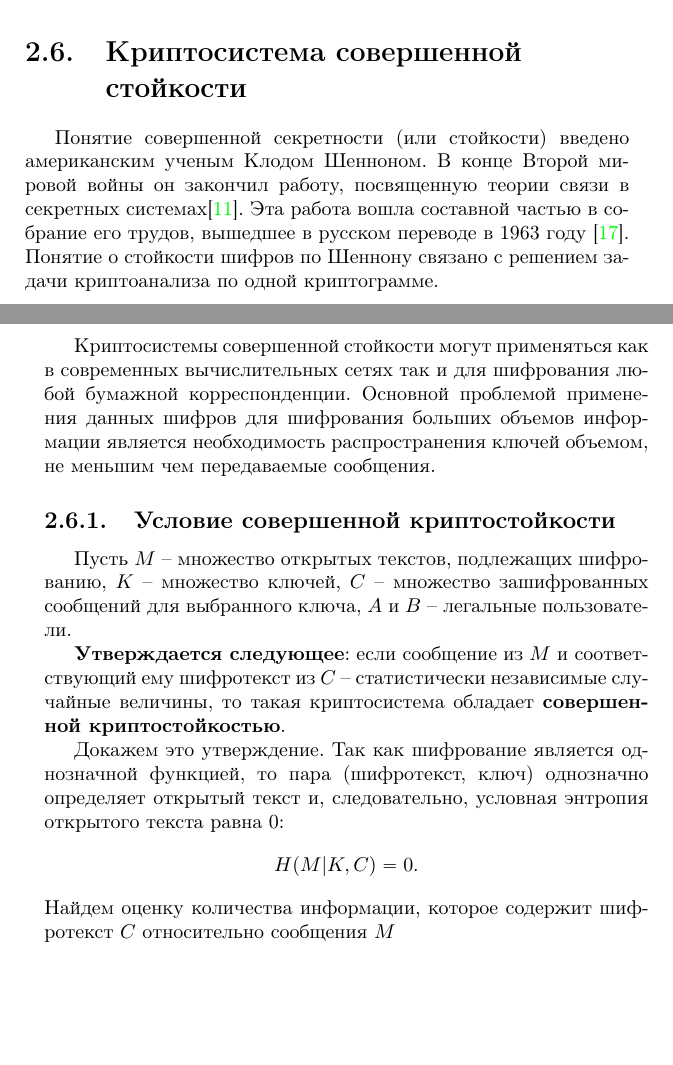
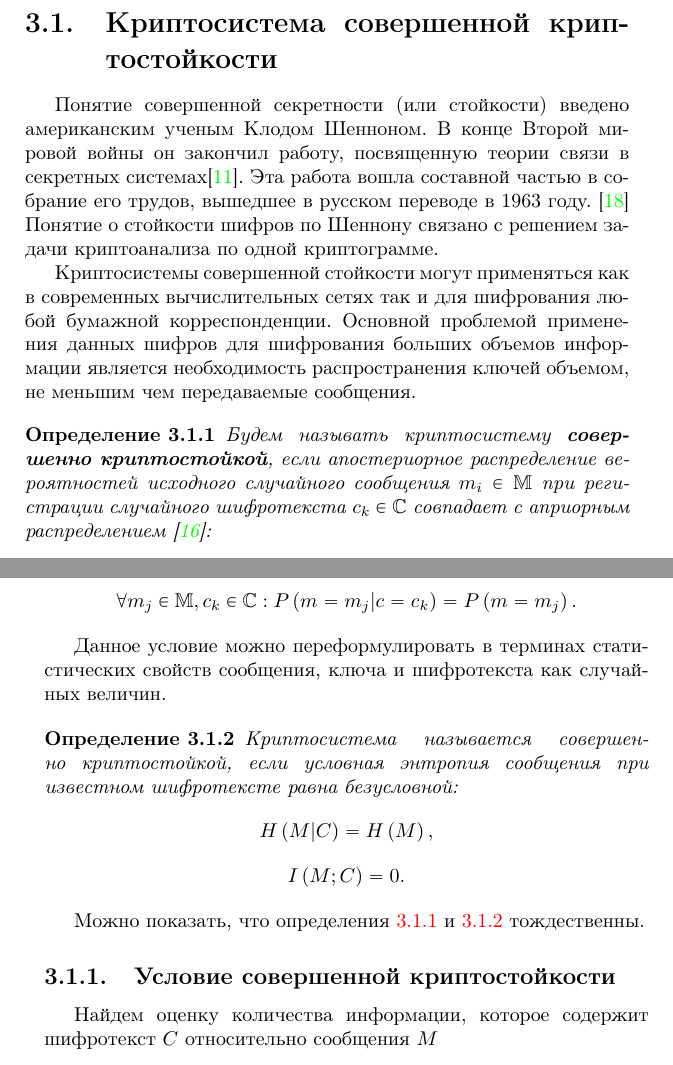
Before and after one commit to vlsergey/infosec, a LaTeX book (Information Security.tex, which reads perfect_secure_systems.tex): two parts of pages 39 and 40 of 266 before the commit and two parts of pages 41 and 42 of 268 after it, joined at a grey line, cut so that both start at the same text, the shorter picture padded with empty space. Compiled offline with pdfLaTeX.

Commit message:
выделил теоретические основы в отдельный раздел, переписал введение про совершенную криптостойкость

```diff
--- a/Information Security.tex
+++ b/Information Security.tex
@@ -37,7 +37,7 @@
 % параметры PDF файла
 \hypersetup{
     pdftitle={Защита информации},
-    pdfauthor={Э. М. Габидулин, А. С. Кшевецкий, А. И. Колыбельников},
+    pdfauthor={Э. М. Габидулин, А. С. Кшевецкий, А. И. Колыбельников, С. М. Владимиров},
     pdfsubject=учебное пособие,
     pdfkeywords={защита информации, криптография, МФТИ}
 }
--- a/perfect_secure_systems.tex
+++ b/perfect_secure_systems.tex
@@ -1,19 +1,28 @@
-\section[Криптосистема совершенной стойкости]{Криптосистема совершенной \protect\\ стойкости}
+\section[Совершеннная криптостойкость]{Криптосистема совершенной криптостойкости}
 \selectlanguage{russian}
 
-Понятие совершенной секретности (или стойкости) введено американским ученым Клодом Шенноном. В конце Второй мировой войны он закончил работу, посвященную теории связи в секретных системах\cite{Shannon:1949:CTS}. Эта работа вошла составной частью в собрание его трудов, вышедшее в русском переводе в 1963 году \cite{Shannon:1963}. Понятие о стойкости шифров по Шеннону связано с решением задачи криптоанализа по одной криптограмме.
+Понятие совершенной секретности (или стойкости) введено американским ученым Клодом Шенноном. В конце Второй мировой войны он закончил работу, посвященную теории связи в секретных системах\cite{Shannon:1949:CTS}. Эта работа вошла составной частью в собрание его трудов, вышедшее в русском переводе в 1963 году.~\cite{Shannon:1963} Понятие о стойкости шифров по Шеннону связано с решением задачи криптоанализа по одной криптограмме.
 
 Криптосистемы совершенной стойкости могут применяться как в современных вычислительных сетях так и для шифрования любой бумажной корреспонденции. Основной проблемой применения данных шифров для шифрования больших объемов информации является необходимость распространения ключей объемом, не меньшим чем передаваемые сообщения.
 
+\begin{definition}\label{perfect_by_probabilities}
+Будем называть криптосистему \textbf{совершенно криптостойкой}, если апостериорное распределение вероятностей исходного случайного сообщения $m_i \in \group{M}$ при регистрации случайного шифротекста $c_k \in \group{C}$ совпадает с априорным распределением~\cite{Gultyaeva:2010}:
+
+	\[\forall m_j \in \group{M}, c_k \in \group{C}: P \left( m = m_j | c = c_k \right) = P \left( m = m_j \right).\]
+\end{definition}
+
+Данное условие можно переформулировать в терминах статистических свойств сообщения, ключа и шифротекста как случайных величин.
+
+\begin{definition}\label{perfect_by_enthropy}
+Криптосистема называется совершенно криптостойкой, если условная энтропия сообщения при известном шифротексте равна безусловной:
+	\[H \left( M | C \right) = H \left( M \right),\]
+	\[I \left( M; C \right) = 0.\]
+\end{definition}
+
+Можно показать, что определения \ref{perfect_by_probabilities} и \ref{perfect_by_enthropy} тождественны.
+
 \subsection{Условие совершенной криптостойкости}
 
-
-Пусть $M$ -- множество открытых текстов, подлежащих шифрованию, $K$ -- множество ключей, $C$ -- множество зашифрованных сообщений для выбранного ключа, $A$ и $B$ -- легальные пользователи.
-
-\textbf{Утверждается следующее}: если сообщение из $M$ и соответствующий ему шифротекст из $C$ -- статистически независимые случайные величины, то такая криптосистема обладает \textbf{совершенной криптостойкостью}.
-
-Докажем это утверждение. Так как шифрование является однозначной функцией, то пара (шифротекст, ключ) однозначно определяет открытый текст и, следовательно, условная энтропия открытого текста равна 0:
-\[H(M|K,C)=0.\]
 Найдем оценку количества информации, которое содержит шифротекст $C$ относительно сообщения  $M$
 \[ I(M; C) = H(M) - H(M | C). \]
 Очевидны следующие соотношения условных и безусловных энтропий \cite{GabPil:2007}:
```
Also changed, not shown: bibliography.bib (+11 -1 lines), information_theory.tex (added, +27 -0 lines), Information Security.tex (4 more changed lines).
